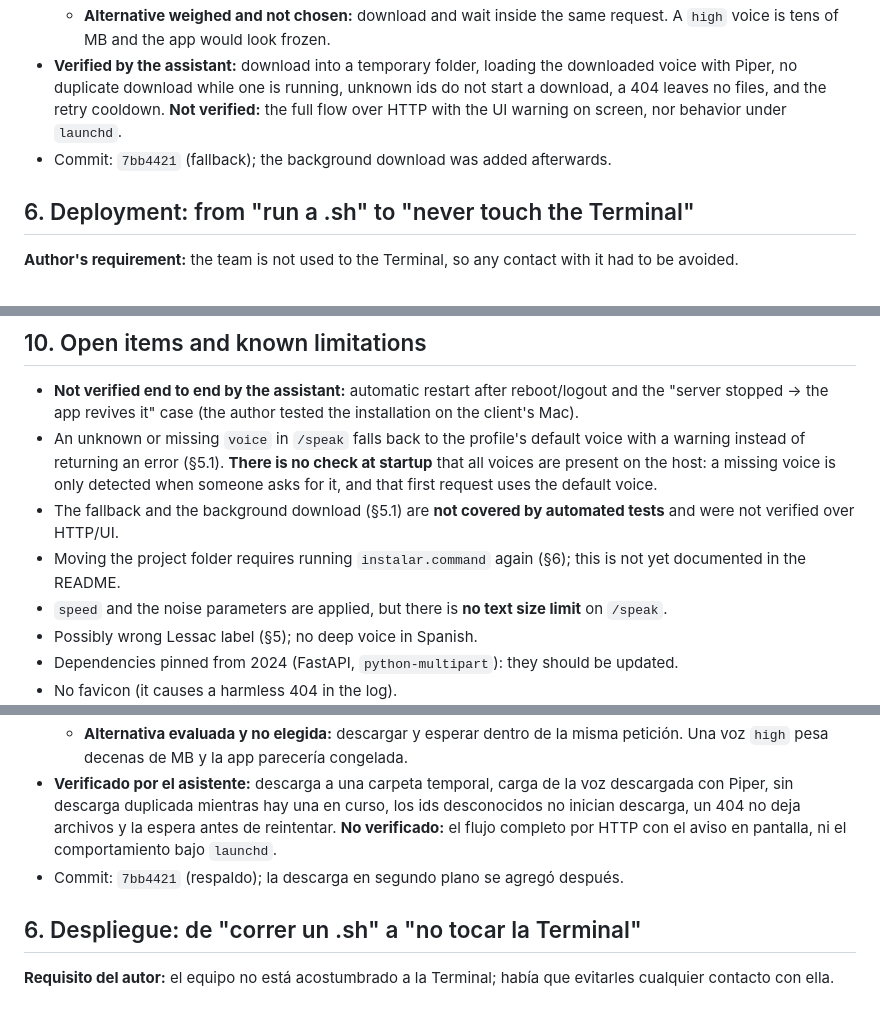
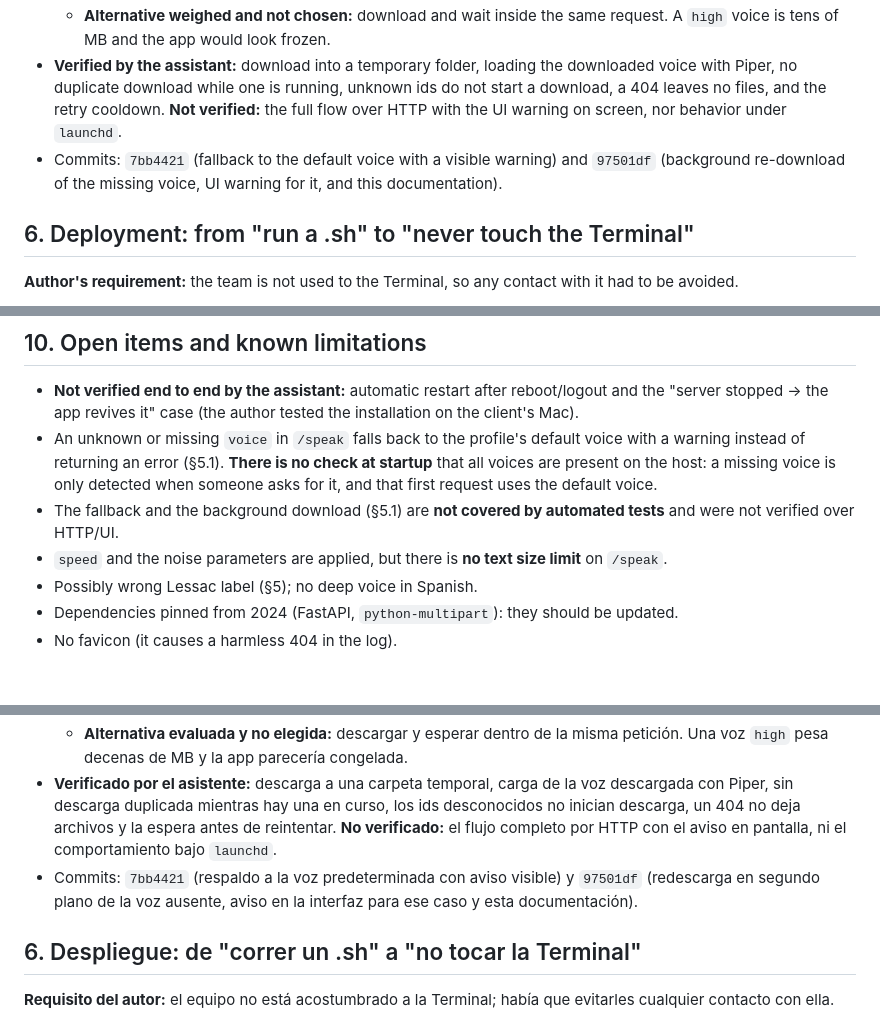
Before and after one commit to Gilian2612/freewilllawyer-voice, a Markdown page: DECISIONS.md, 3 parts joined by grey strips. Drawn GitHub-style; blank space fills up the shorter version.

Commit message:
FIXED: readmes structure

```diff
--- a/DECISIONS.md
+++ b/DECISIONS.md
@@ -90,7 +90,7 @@ In Spanish the catalog has **no** voice deeper than the existing ones (≈120 Hz
   - One download per voice at a time; after a failure (for example no internet) it is not retried for 5 minutes.
   - **Alternative weighed and not chosen:** download and wait inside the same request. A `high` voice is tens of MB and the app would look frozen.
 - **Verified by the assistant:** download into a temporary folder, loading the downloaded voice with Piper, no duplicate download while one is running, unknown ids do not start a download, a 404 leaves no files, and the retry cooldown. **Not verified:** the full flow over HTTP with the UI warning on screen, nor behavior under `launchd`.
-- Commit: `7bb4421` (fallback); the background download was added afterwards.
+- Commits: `7bb4421` (fallback to the default voice with a visible warning) and `97501df` (background re-download of the missing voice, UI warning for it, and this documentation).
 
 ## 6. Deployment: from "run a .sh" to "never touch the Terminal"
 
@@ -161,7 +161,6 @@ Prices were quoted from memory and must be confirmed on the official pages.
 - **Not verified end to end by the assistant:** automatic restart after reboot/logout and the "server stopped → the app revives it" case (the author tested the installation on the client's Mac).
 - An unknown or missing `voice` in `/speak` falls back to the profile's default voice with a warning instead of returning an error (§5.1). **There is no check at startup** that all voices are present on the host: a missing voice is only detected when someone asks for it, and that first request uses the default voice.
 - The fallback and the background download (§5.1) are **not covered by automated tests** and were not verified over HTTP/UI.
-- Moving the project folder requires running `instalar.command` again (§6); this is not yet documented in the README.
 - `speed` and the noise parameters are applied, but there is **no text size limit** on `/speak`.
 - Possibly wrong Lessac label (§5); no deep voice in Spanish.
 - Dependencies pinned from 2024 (FastAPI, `python-multipart`): they should be updated.
@@ -292,7 +291,7 @@ En español **no hay** una voz más grave que las existentes (≈120 Hz) en el c
   - Una descarga por voz a la vez; tras un fallo (por ejemplo sin internet) no se reintenta durante 5 minutos.
   - **Alternativa evaluada y no elegida:** descargar y esperar dentro de la misma petición. Una voz `high` pesa decenas de MB y la app parecería congelada.
 - **Verificado por el asistente:** descarga a una carpeta temporal, carga de la voz descargada con Piper, sin descarga duplicada mientras hay una en curso, los ids desconocidos no inician descarga, un 404 no deja archivos y la espera antes de reintentar. **No verificado:** el flujo completo por HTTP con el aviso en pantalla, ni el comportamiento bajo `launchd`.
-- Commit: `7bb4421` (respaldo); la descarga en segundo plano se agregó después.
+- Commits: `7bb4421` (respaldo a la voz predeterminada con aviso visible) y `97501df` (redescarga en segundo plano de la voz ausente, aviso en la interfaz para ese caso y esta documentación).
 
 ## 6. Despliegue: de "correr un .sh" a "no tocar la Terminal"
 
```
Also changed, not shown: other parts of DECISIONS.md (+0 -1 lines).
